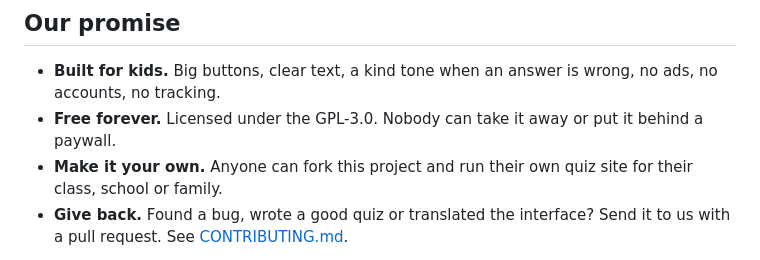
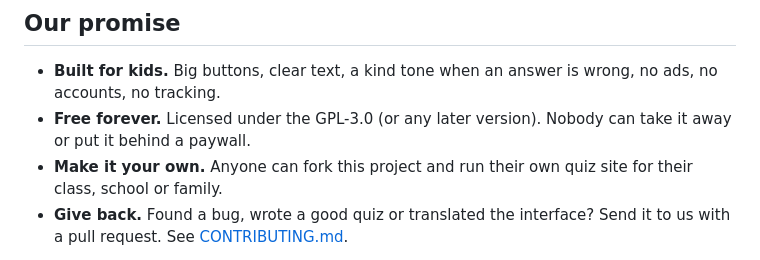
Before and after one commit to rcocetta/school-quiz, a Markdown page: README.md, the part around the change. Rendered like a GitHub page.

Commit message:
Licence is GPL-3.0-or-later (D15), PLAN follow-ups
Co-Authored-By: Claude Opus 5.5 <noreply@anthropic.com>
Claude-Session: https://claude.ai/code/session_015UJSALycaHgZxBARcTmSe2

```diff
--- a/README.md
+++ b/README.md
@@ -17,7 +17,7 @@ Live demo: coming soon.
 ## Our promise
 
 - **Built for kids.** Big buttons, clear text, a kind tone when an answer is wrong, no ads, no accounts, no tracking.
-- **Free forever.** Licensed under the GPL-3.0. Nobody can take it away or put it behind a paywall.
+- **Free forever.** Licensed under the GPL-3.0 (or any later version). Nobody can take it away or put it behind a paywall.
 - **Make it your own.** Anyone can fork this project and run their own quiz site for their class, school or family.
 - **Give back.** Found a bug, wrote a good quiz or translated the interface? Send it to us with a pull request. See [CONTRIBUTING.md](CONTRIBUTING.md).
 
```
Also changed, not shown: PLAN.md (+5 -4 lines).
